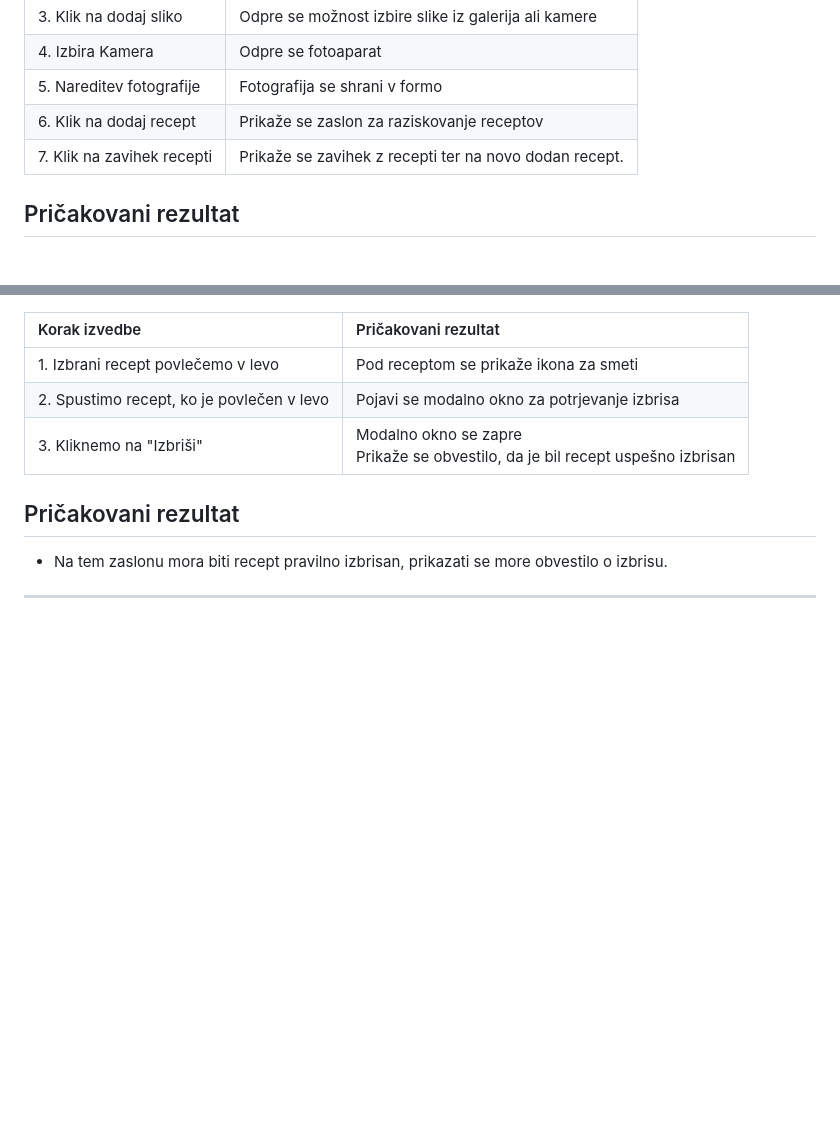
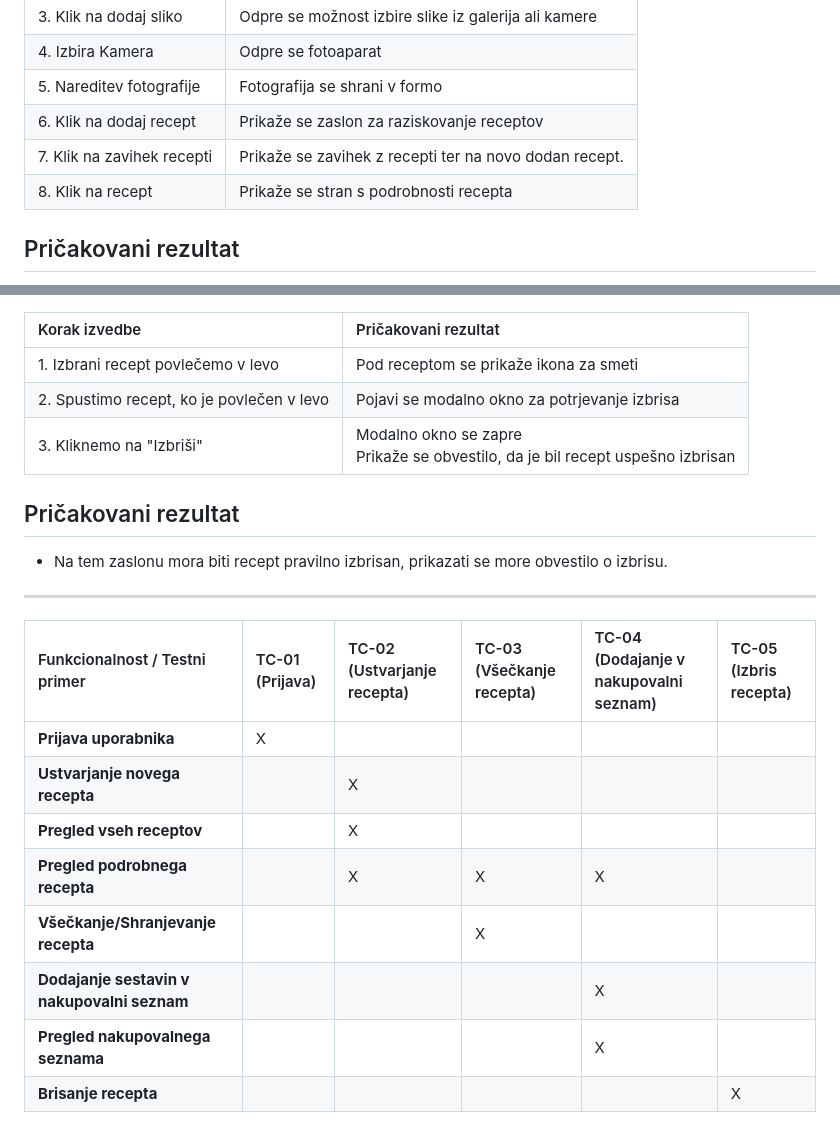
Before and after one commit to BenjaminJeran/dish_dash, a Markdown page: DishDash - Testiranje.md, 2 parts joined by grey strips. Rendered like a GitHub page; blank space fills up the shorter version.

Commit message:
Dodana matrika

```diff
--- a/DishDash - Testiranje.md
+++ b/DishDash - Testiranje.md
@@ -39,6 +39,7 @@
 | 5. Nareditev fotografije   | Fotografija se shrani v formo                          |
 | 6. Klik na dodaj recept    | Prikaže se zaslon za raziskovanje receptov             |
 | 7. Klik na zavihek recepti | Prikaže se zavihek z recepti ter na novo dodan recept. |
+| 8. Klik na recept          | Prikaže se  stran s podrobnosti recepta                |
 
 ## Pričakovani rezultat
 
@@ -120,3 +121,14 @@
 - Na tem zaslonu mora biti recept pravilno izbrisan, prikazati se more obvestilo o izbrisu.
 
 ---
+
+| Funkcionalnost / Testni primer              | TC-01 (Prijava) | TC-02 (Ustvarjanje recepta) | TC-03 (Všečkanje recepta) | TC-04 (Dodajanje v nakupovalni seznam) | TC-05 (Izbris recepta) |
+| :------------------------------------------ | :-------------- | :-------------------------- | :------------------------ | :------------------------------------- | :--------------------- |
+| **Prijava uporabnika**                      | X               |                             |                           |                                        |                        |
+| **Ustvarjanje novega recepta**              |                 | X                           |                           |                                        |                        |
+| **Pregled vseh receptov**                   |                 | X                           |                           |                                        |                        |
+| **Pregled podrobnega recepta**              |                 | X                           | X                         | X                                      |                        |
+| **Všečkanje/Shranjevanje recepta**          |                 |                             | X                         |                                        |                        |
+| **Dodajanje sestavin v nakupovalni seznam** |                 |                             |                           | X                                      |                        |
+| **Pregled nakupovalnega seznama**           |                 |                             |                           | X                                      |                        |
+| **Brisanje recepta**                        |                 |                             |                           |                                        | X                      |
```
